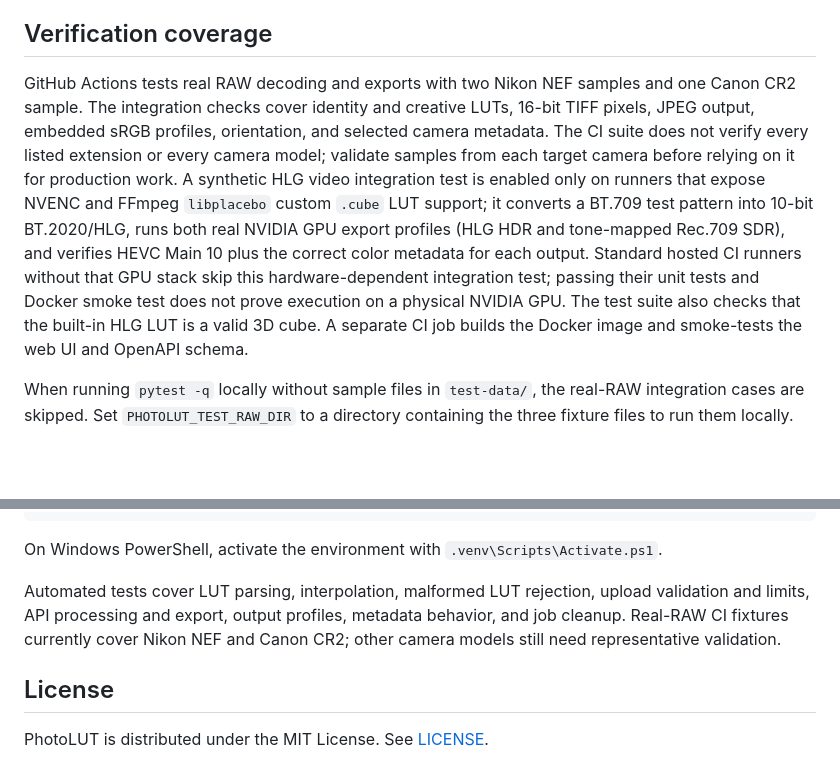
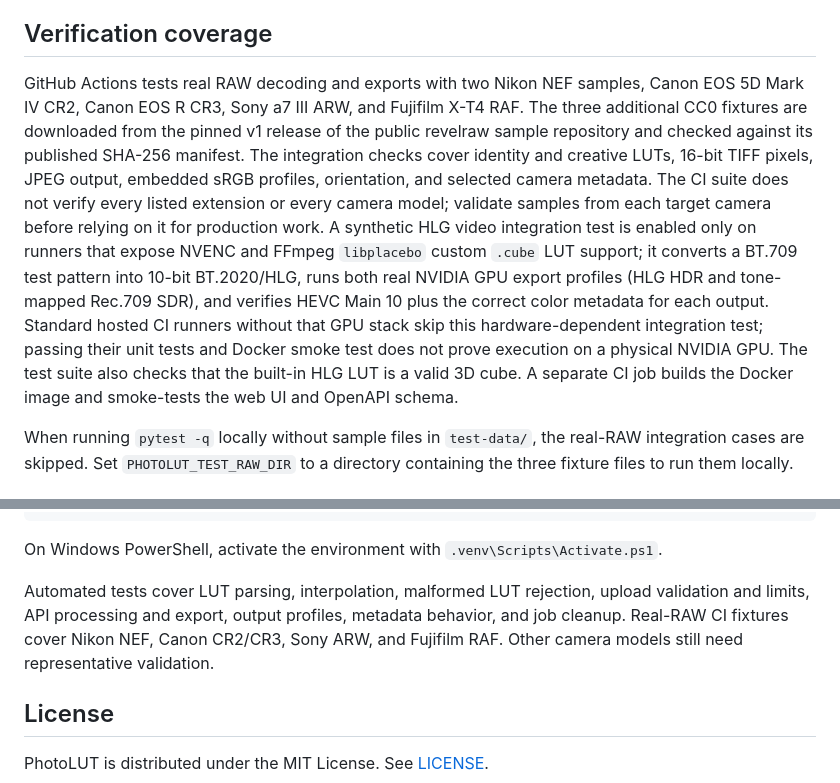
Before and after one commit to bajomes/PhotoLUT, a Markdown page: README.md, 2 parts joined by grey strips. GitHub-like rendering; blank space fills up the shorter version.

Commit message:
Document expanded multi-vendor RAW fixture coverage

```diff
--- a/README.md
+++ b/README.md
@@ -51,7 +51,7 @@ PhotoLUT's HLG LUT export produces an HEVC Main 10 HLG/BT.2020 master. TikTok's
 
 ## Verification coverage
 
-GitHub Actions tests real RAW decoding and exports with two Nikon NEF samples and one Canon CR2 sample. The integration checks cover identity and creative LUTs, 16-bit TIFF pixels, JPEG output, embedded sRGB profiles, orientation, and selected camera metadata. The CI suite does not verify every listed extension or every camera model; validate samples from each target camera before relying on it for production work. A synthetic HLG video integration test is enabled only on runners that expose NVENC and FFmpeg `libplacebo` custom `.cube` LUT support; it converts a BT.709 test pattern into 10-bit BT.2020/HLG, runs both real NVIDIA GPU export profiles (HLG HDR and tone-mapped Rec.709 SDR), and verifies HEVC Main 10 plus the correct color metadata for each output. Standard hosted CI runners without that GPU stack skip this hardware-dependent integration test; passing their unit tests and Docker smoke test does not prove execution on a physical NVIDIA GPU. The test suite also checks that the built-in HLG LUT is a valid 3D cube. A separate CI job builds the Docker image and smoke-tests the web UI and OpenAPI schema.
+GitHub Actions tests real RAW decoding and exports with two Nikon NEF samples, Canon EOS 5D Mark IV CR2, Canon EOS R CR3, Sony a7 III ARW, and Fujifilm X-T4 RAF. The three additional CC0 fixtures are downloaded from the pinned v1 release of the public revelraw sample repository and checked against its published SHA-256 manifest. The integration checks cover identity and creative LUTs, 16-bit TIFF pixels, JPEG output, embedded sRGB profiles, orientation, and selected camera metadata. The CI suite does not verify every listed extension or every camera model; validate samples from each target camera before relying on it for production work. A synthetic HLG video integration test is enabled only on runners that expose NVENC and FFmpeg `libplacebo` custom `.cube` LUT support; it converts a BT.709 test pattern into 10-bit BT.2020/HLG, runs both real NVIDIA GPU export profiles (HLG HDR and tone-mapped Rec.709 SDR), and verifies HEVC Main 10 plus the correct color metadata for each output. Standard hosted CI runners without that GPU stack skip this hardware-dependent integration test; passing their unit tests and Docker smoke test does not prove execution on a physical NVIDIA GPU. The test suite also checks that the built-in HLG LUT is a valid 3D cube. A separate CI job builds the Docker image and smoke-tests the web UI and OpenAPI schema.
 
 When running `pytest -q` locally without sample files in `test-data/`, the real-RAW integration cases are skipped. Set `PHOTOLUT_TEST_RAW_DIR` to a directory containing the three fixture files to run them locally.
 
@@ -90,7 +90,7 @@ pytest -q
 
 On Windows PowerShell, activate the environment with `.venv\Scripts\Activate.ps1`.
 
-Automated tests cover LUT parsing, interpolation, malformed LUT rejection, upload validation and limits, API processing and export, output profiles, metadata behavior, and job cleanup. Real-RAW CI fixtures currently cover Nikon NEF and Canon CR2; other camera models still need representative validation.
+Automated tests cover LUT parsing, interpolation, malformed LUT rejection, upload validation and limits, API processing and export, output profiles, metadata behavior, and job cleanup. Real-RAW CI fixtures cover Nikon NEF, Canon CR2/CR3, Sony ARW, and Fujifilm RAF. Other camera models still need representative validation.
 
 
 ## License
```
